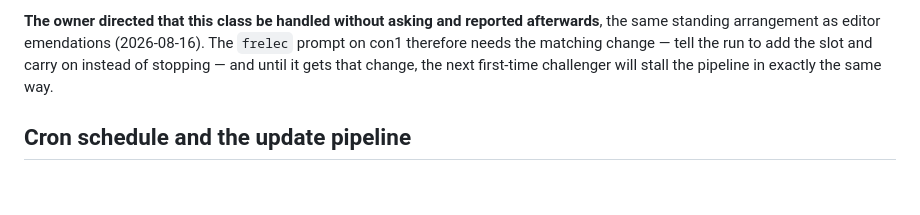
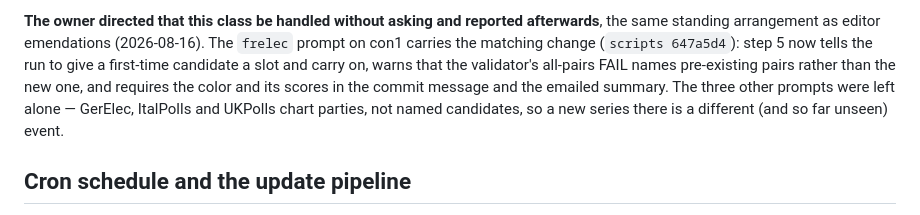
Before and after one commit to agoldhammer/DisplayPolls, a Markdown page: docs/decisions.md, the part around the change. GitHub-like rendering; blank space fills up the shorter version.

Commit message:
Note that the frelec prompt now absorbs a first-time candidate
Co-Authored-By: Claude Opus 5 <noreply@anthropic.com>

```diff
--- a/docs/decisions.md
+++ b/docs/decisions.md
@@ -306,10 +306,13 @@ which pair it names.
 
 **The owner directed that this class be handled without asking and reported
 afterwards**, the same standing arrangement as editor emendations
-(2026-08-16). The `frelec` prompt on con1 therefore needs the matching change
-— tell the run to add the slot and carry on instead of stopping — and until it
-gets that change, the next first-time challenger will stall the pipeline in
-exactly the same way.
+(2026-08-16). The `frelec` prompt on con1 carries the matching change
+(`scripts 647a5d4`): step 5 now tells the run to give a first-time candidate a
+slot and carry on, warns that the validator's all-pairs FAIL names pre-existing
+pairs rather than the new one, and requires the color and its scores in the
+commit message and the emailed summary. The three other prompts were left
+alone — GerElec, ItalPolls and UKPolls chart parties, not named candidates, so
+a new series there is a different (and so far unseen) event.
 
 ## Cron schedule and the update pipeline
 
```
